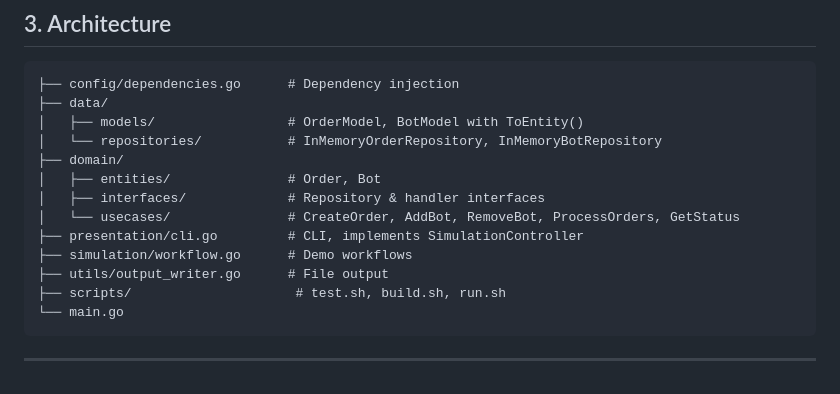
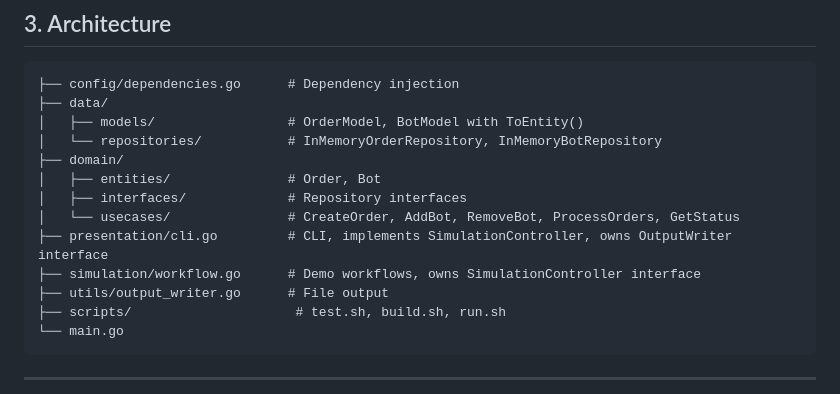
Before and after one commit to feedmepos/se-take-home-assignment, a Markdown page: plan.md, the part around the change. Rendered like a GitHub page.

Commit message:
Updated plan

```diff
--- a/plan.md
+++ b/plan.md
@@ -34,10 +34,10 @@ McDonald's needs an automated order processing system that:
 │   └── repositories/           # InMemoryOrderRepository, InMemoryBotRepository
 ├── domain/
 │   ├── entities/               # Order, Bot
-│   ├── interfaces/             # Repository & handler interfaces
+│   ├── interfaces/             # Repository interfaces
 │   └── usecases/               # CreateOrder, AddBot, RemoveBot, ProcessOrders, GetStatus
-├── presentation/cli.go         # CLI, implements SimulationController
-├── simulation/workflow.go      # Demo workflows
+├── presentation/cli.go         # CLI, implements SimulationController, owns OutputWriter interface
+├── simulation/workflow.go      # Demo workflows, owns SimulationController interface
 ├── utils/output_writer.go      # File output
 ├── scripts/                     # test.sh, build.sh, run.sh
 └── main.go
```
